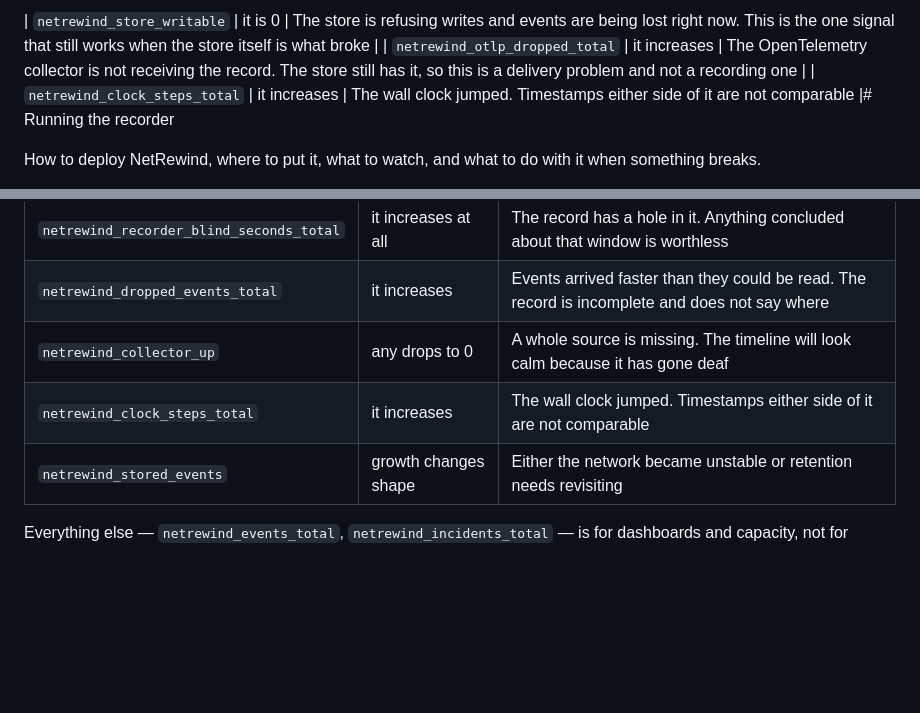
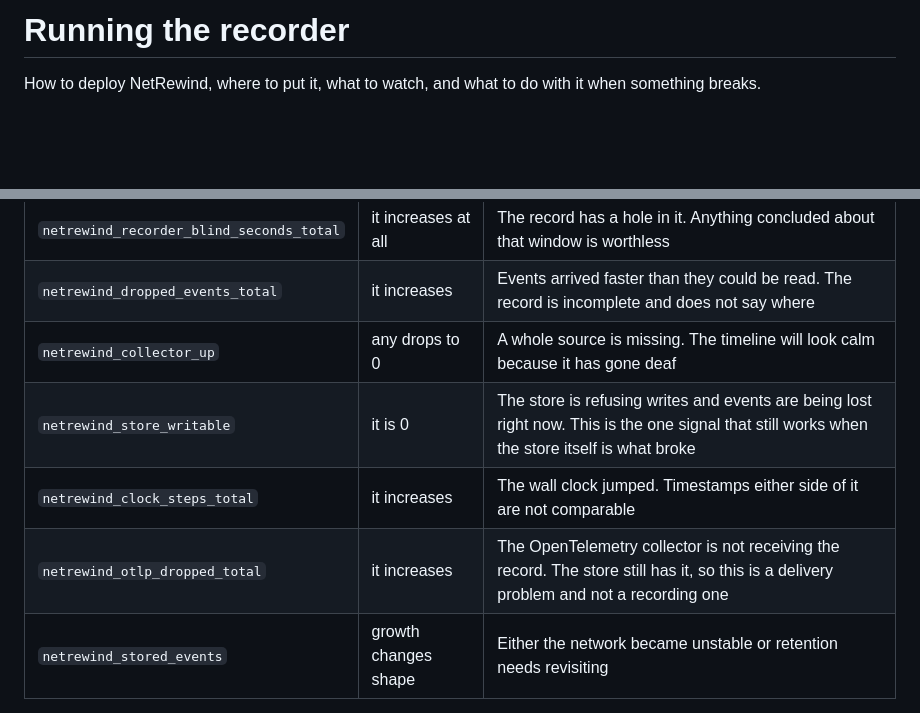
Before and after one commit to OmarAlghafri/NetRewind, a Markdown page: docs/runbook.md, 2 parts joined by grey strips. Rendered like a GitHub page; blank space fills up the shorter version.

```diff
--- a/docs/runbook.md
+++ b/docs/runbook.md
@@ -1,6 +1,4 @@
-| `netrewind_store_writable` | it is 0 | The store is refusing writes and events are being lost right now. This is the one signal that still works when the store itself is what broke |
-| `netrewind_otlp_dropped_total` | it increases | The OpenTelemetry collector is not receiving the record. The store still has it, so this is a delivery problem and not a recording one |
-| `netrewind_clock_steps_total` | it increases | The wall clock jumped. Timestamps either side of it are not comparable |# Running the recorder
+# Running the recorder
 
 How to deploy NetRewind, where to put it, what to watch, and what to do with it
 when something breaks.
@@ -222,7 +220,9 @@ The metrics worth alerting on are not the ones counting what was seen:
 | `netrewind_recorder_blind_seconds_total` | it increases at all | The record has a hole in it. Anything concluded about that window is worthless |
 | `netrewind_dropped_events_total` | it increases | Events arrived faster than they could be read. The record is incomplete and does not say where |
 | `netrewind_collector_up` | any drops to 0 | A whole source is missing. The timeline will look calm because it has gone deaf |
+| `netrewind_store_writable` | it is 0 | The store is refusing writes and events are being lost right now. This is the one signal that still works when the store itself is what broke |
 | `netrewind_clock_steps_total` | it increases | The wall clock jumped. Timestamps either side of it are not comparable |
+| `netrewind_otlp_dropped_total` | it increases | The OpenTelemetry collector is not receiving the record. The store still has it, so this is a delivery problem and not a recording one |
 | `netrewind_stored_events` | growth changes shape | Either the network became unstable or retention needs revisiting |
 
 Everything else — `netrewind_events_total`, `netrewind_incidents_total` — is for
```
Also changed, not shown: docs/rules.md (+4 -3 lines).
